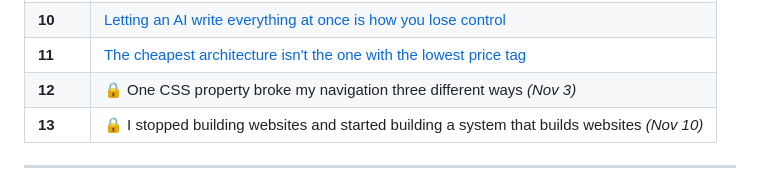
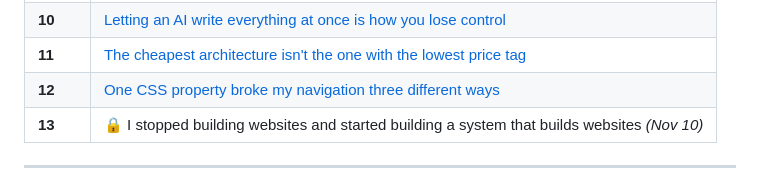
Before and after one commit to Che-Heart1/build-in-public, a Markdown page: README.md, the part around one of its changes. Rendered like a GitHub page.

Commit message:
fix: Update links in README  for week 12

```diff
--- a/README.md
+++ b/README.md
@@ -51,7 +51,7 @@ yet — check back on their date.
 | **09** | [I stopped writing docs for humans and started writing rules for my AI](./week-09)          |
 | **10** | [Letting an AI write everything at once is how you lose control](./week-10/)                  |
 | **11** | [The cheapest architecture isn't the one with the lowest price tag](./week-11)            |
-| **12** | 🔒 One CSS property broke my navigation three different ways *(Nov 3)*                        |
+| **12** | [One CSS property broke my navigation three different ways](./week-12)                        |
 | **13** | 🔒 I stopped building websites and started building a system that builds websites *(Nov 10)*  |
 
 ------------------------------------------------------------------------
```
Also changed, not shown: other parts of README.md (+1 -1 lines).
